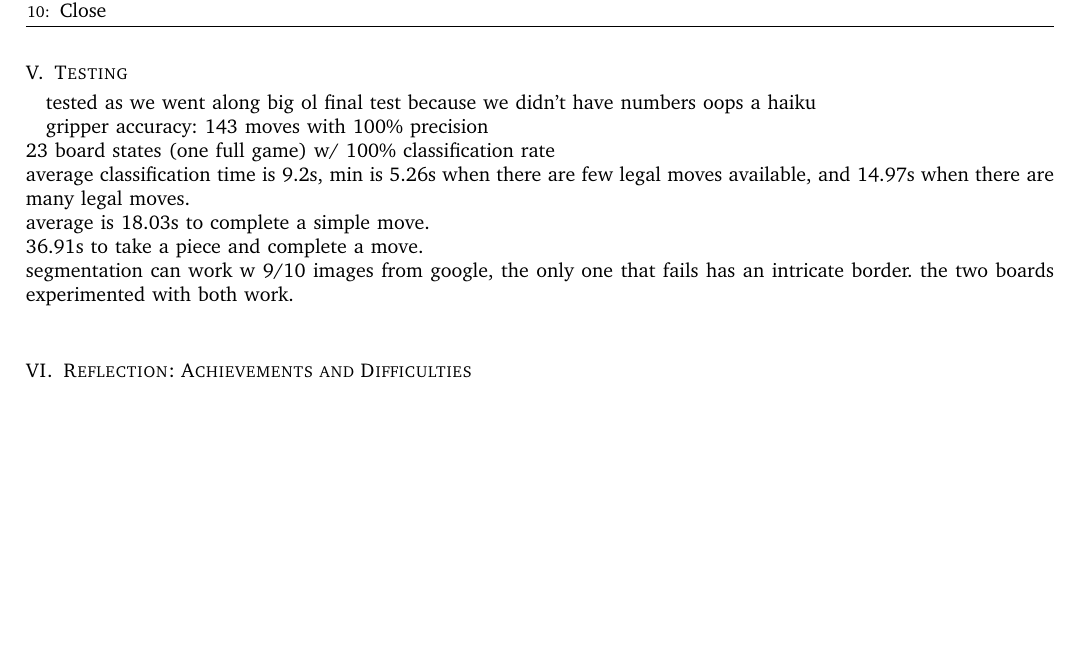
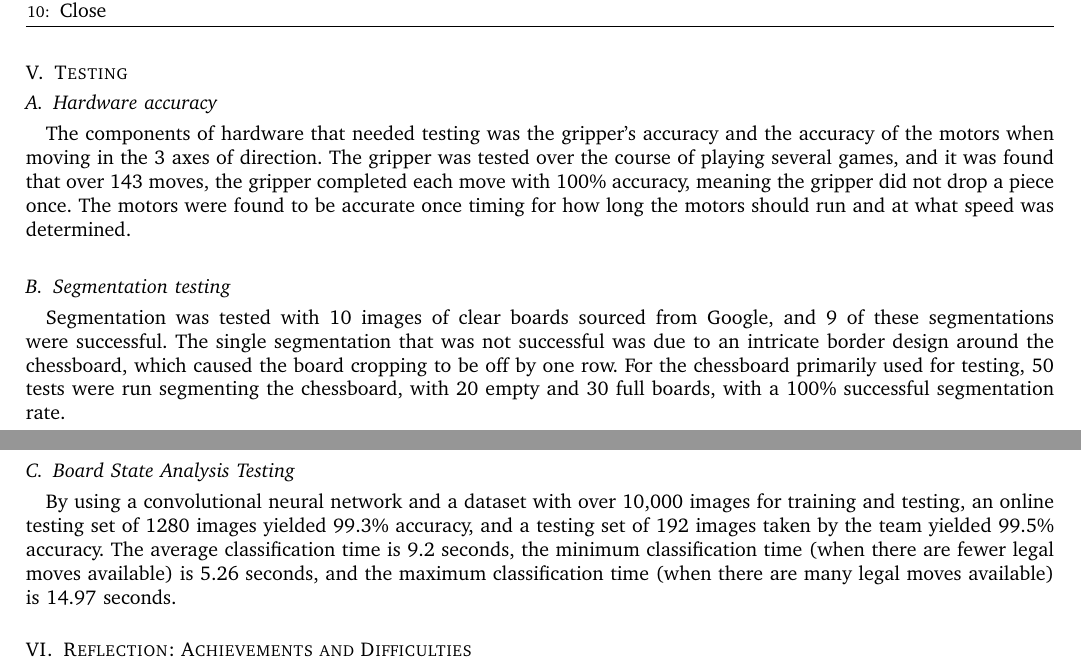
Before and after one commit to nogamesEd/plans, a LaTeX paper (Technical_report.tex): part of page 7 of 11 before the commit and two parts of pages 7 and 8 of 11 after it, the two joined at a grey line, cut so that both start at the same text, the shorter picture padded with empty space. Compiled offline with pdfLaTeX.

Commit message:
Add files via upload

```diff
--- a/Technical_report.tex
+++ b/Technical_report.tex
@@ -298,21 +298,13 @@ All the pseudo-code below was written in such a way that the instructions are ab
 
 
 \section{Testing}
+\subsection{Hardware accuracy}
+The components of hardware that needed testing was the gripper's accuracy and the accuracy of the motors when moving in the 3 axes of direction. The gripper was tested over the course of playing several games, and it was found that over 143 moves, the gripper completed each move with 100\% accuracy, meaning the gripper did not drop a piece once. The motors were found to be accurate once timing for how long the motors should run and at what speed was determined.
+\subsection{Segmentation testing}
+Segmentation was tested with 10 images of clear boards sourced from Google, and 9 of these segmentations were successful. The single segmentation that was not successful was due to an intricate border design around the chessboard, which caused the board cropping to be off by one row. For the chessboard primarily used for testing, 50 tests were run segmenting the chessboard, with 20 empty and 30 full boards, with a 100\% successful segmentation rate.
+\subsection{Board State Analysis Testing}
+By using a convolutional neural network and a dataset with over 10,000 images for training and testing, an online testing set of 1280 images yielded 99.3\% accuracy, and a testing set of 192 images taken by the team yielded 99.5\% accuracy. The average classification time is 9.2 seconds, the minimum classification time (when there are fewer legal moves available) is 5.26 seconds, and the maximum classification time (when there are many legal moves available) is 14.97 seconds.
 
-
-tested as we went along
-big ol final test
-because we didn't have numbers
-oops
-a haiku
-
-
-gripper accuracy: 143 moves with 100\% precision\\
-23 board states (one full game) w/ 100\% classification rate\\
-average classification time is 9.2s, min is 5.26s when there are few legal moves available, and 14.97s when there are many legal moves. \\
-average is 18.03s to complete a simple move.\\
-36.91s to take a piece and complete a move.\\
-segmentation can work w 9/10 images from google, the only one that fails has an intricate border. the two boards experimented with both work.\\
 
 
 \section{Reflection: Achievements and Difficulties}
```
Also changed, not shown: 1 other file.
